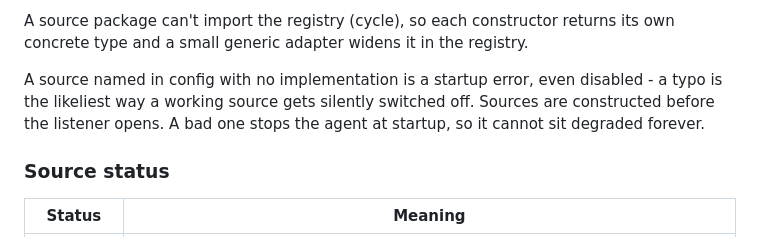
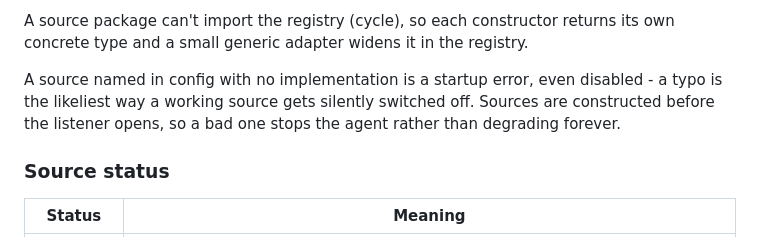
Before and after one commit to afrugalpenguin/spotdash, a Markdown page: docs/architecture.md, the part around one of its changes. GitHub-like rendering.

```diff
--- a/docs/architecture.md
+++ b/docs/architecture.md
@@ -137,7 +137,7 @@ Adding a source = one new package implementing the interface + one line in the f
 
 A source package can't import the registry (cycle), so each constructor returns its own concrete type and a small generic adapter widens it in the registry.
 
-A source named in config with no implementation is a startup error, even disabled - a typo is the likeliest way a working source gets silently switched off. Sources are constructed before the listener opens. A bad one stops the agent at startup, so it cannot sit degraded forever.
+A source named in config with no implementation is a startup error, even disabled - a typo is the likeliest way a working source gets silently switched off. Sources are constructed before the listener opens, so a bad one stops the agent rather than degrading forever.
 
 ### Source status
 
```
Also changed, not shown: other parts of docs/architecture.md (+1 -1 lines).
